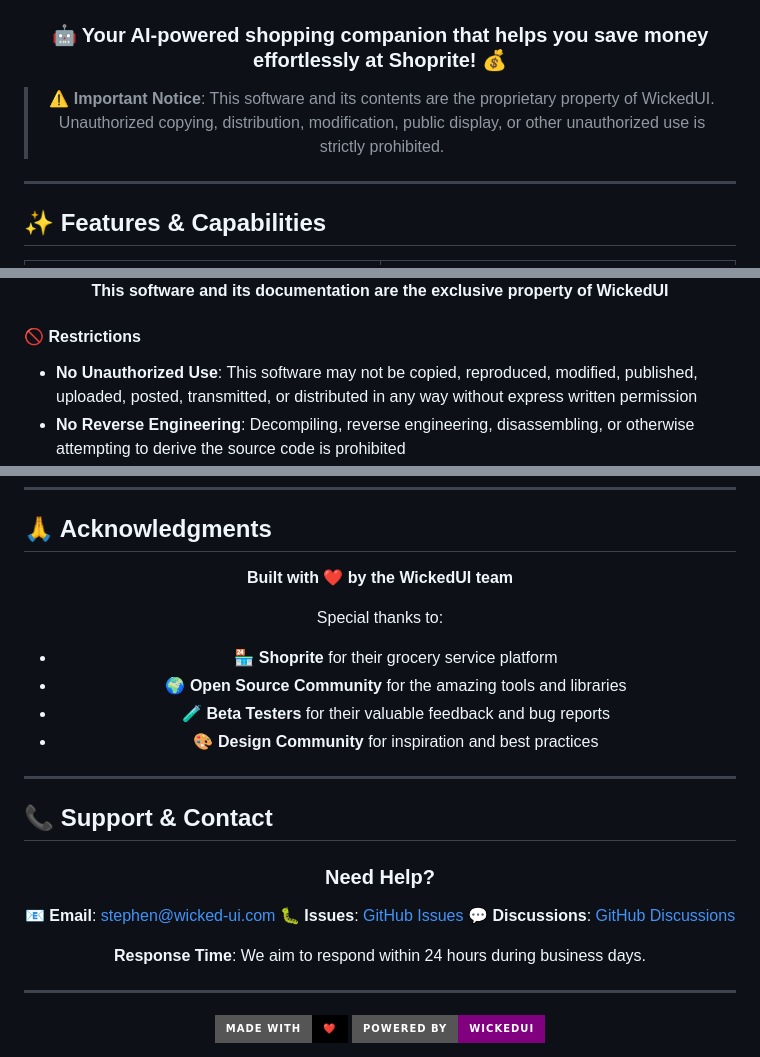
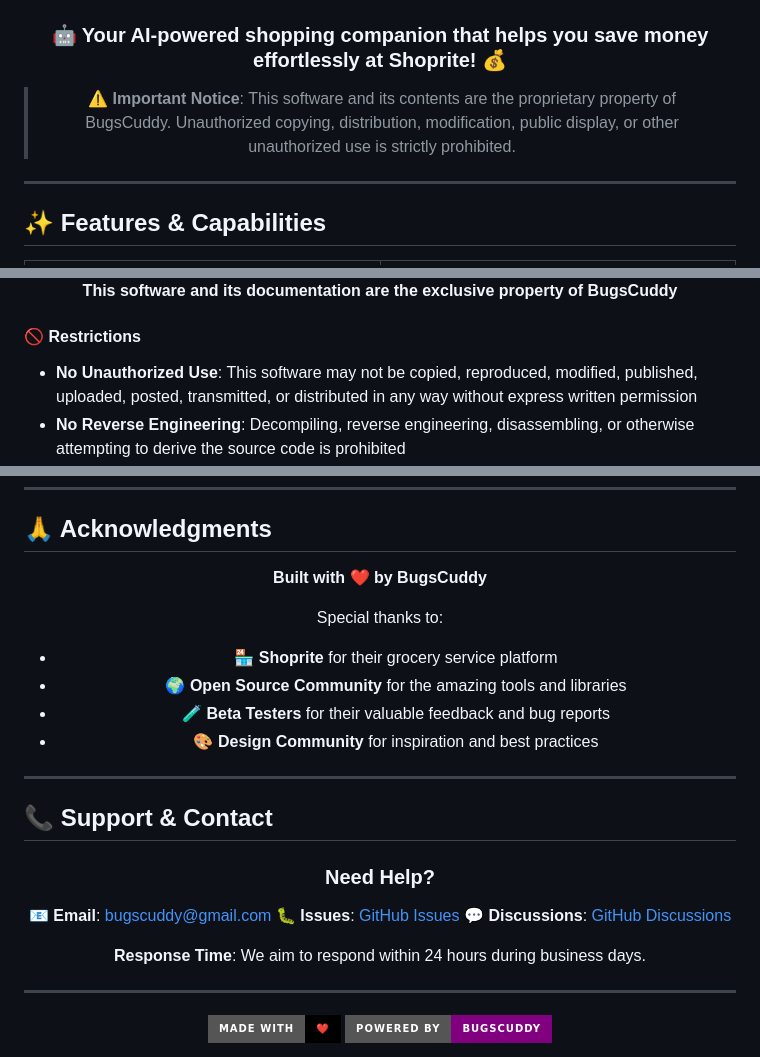
Before and after one commit to bugscuddy/QponAI, a Markdown page: README.md, 3 parts joined by grey strips. Drawn GitHub-style; badges without logos.

```diff
--- a/README.md
+++ b/README.md
@@ -14,7 +14,7 @@
 
 ### 🤖 Your AI-powered shopping companion that helps you save money effortlessly at Shoprite! 💰
 
-> ⚠️ **Important Notice**: This software and its contents are the proprietary property of WickedUI. Unauthorized copying, distribution, modification, public display, or other unauthorized use is strictly prohibited.
+> ⚠️ **Important Notice**: This software and its contents are the proprietary property of BugsCuddy. Unauthorized copying, distribution, modification, public display, or other unauthorized use is strictly prohibited.
 
 </div>
 
@@ -466,5 +466,5 @@ Accessibility compliant
 
-**This software and its documentation are the exclusive property of WickedUI**
+**This software and its documentation are the exclusive property of BugsCuddy**
 
 </div>
 
@@ -484,7 +484,7 @@ All trademarks, service marks, and trade names referenced are the property of th
 
 <div align="center">
 
-**Built with ❤️ by the WickedUI team**
+**Built with ❤️ by BugsCuddy**
 
 Special thanks to:
 
@@ -503,15 +503,15 @@ Special thanks to:
 
 ### Need Help?
 
-📧 **Email**: [stephen@wicked-ui.com](mailto:stephen@wicked-ui.com)
-🐛 **Issues**: [GitHub Issues](https://github.com/stephenprahl/qponai/issues)
-💬 **Discussions**: [GitHub Discussions](https://github.com/stephenprahl/qponai/discussions)
+📧 **Email**: [bugscuddy@gmail.com](mailto:bugscuddy@gmail.com)
+🐛 **Issues**: [GitHub Issues](https://github.com/bugscuddy/qponai/issues)
+💬 **Discussions**: [GitHub Discussions](https://github.com/bugscuddy/qponai/discussions)
 
 **Response Time**: We aim to respond within 24 hours during business days.
 
 ---
 
 <img src="https://img.shields.io/badge/Made%20with-❤️-black?style=for-the-badge" alt="Made with Love">
-<img src="https://img.shields.io/badge/Powered%20by-WickedUI-purple?style=for-the-badge" alt="Powered by WickedUI">
+<img src="https://img.shields.io/badge/Powered%20by-BugsCuddy-purple?style=for-the-badge" alt="Powered by BugsCuddy">
 
 </div>
```
Also changed, not shown: other parts of README.md (+1 -1 lines).
